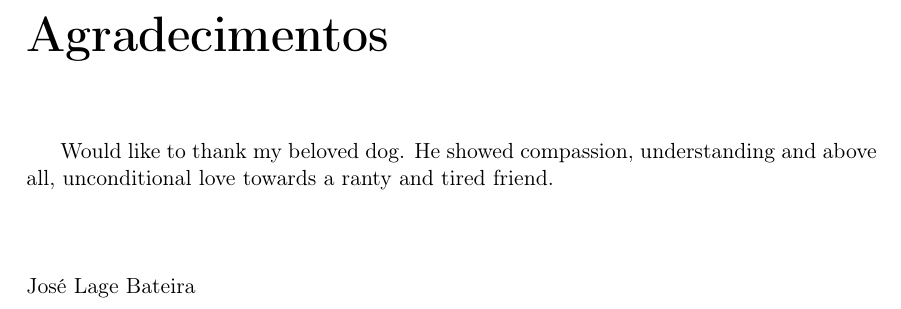
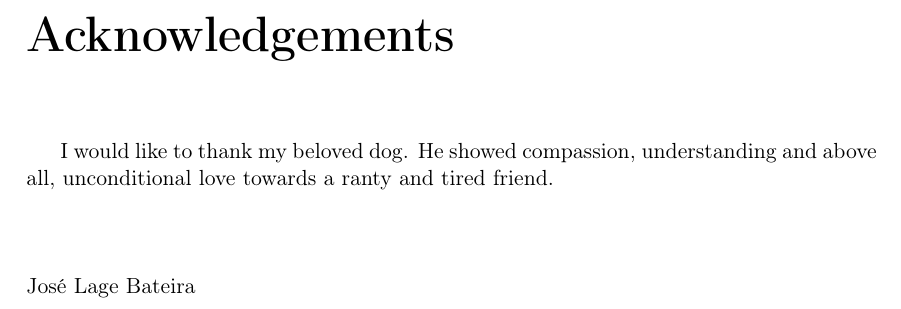
Before and after one commit to zebateira/rama-spotify, a LaTeX thesis (deliverables/report/report.tex, which reads deliverables/report/prolog/acknows.tex): part of page 9 of 63, cut at the place of the change. Compiled offline with pdfLaTeX.

Commit message:
acknowledgements title updated

```diff
--- a/deliverables/report/prolog/acknows.tex
+++ b/deliverables/report/prolog/acknows.tex
@@ -1,9 +1,9 @@
 %!TEX root = ../report.tex
 
-\chapter*{Agradecimentos}
+\chapter*{Acknowledgements}
 %\addcontentsline{toc}{chapter}{Agradecimentos}
 
-Would like to thank my beloved dog. He showed compassion, understanding and above all, unconditional love towards a ranty and tired friend.
+I would like to thank my beloved dog. He showed compassion, understanding and above all, unconditional love towards a ranty and tired friend.
 
 \vspace{10mm}
 \flushleft{José Lage Bateira}
```
Also changed, not shown: 1 other file.
